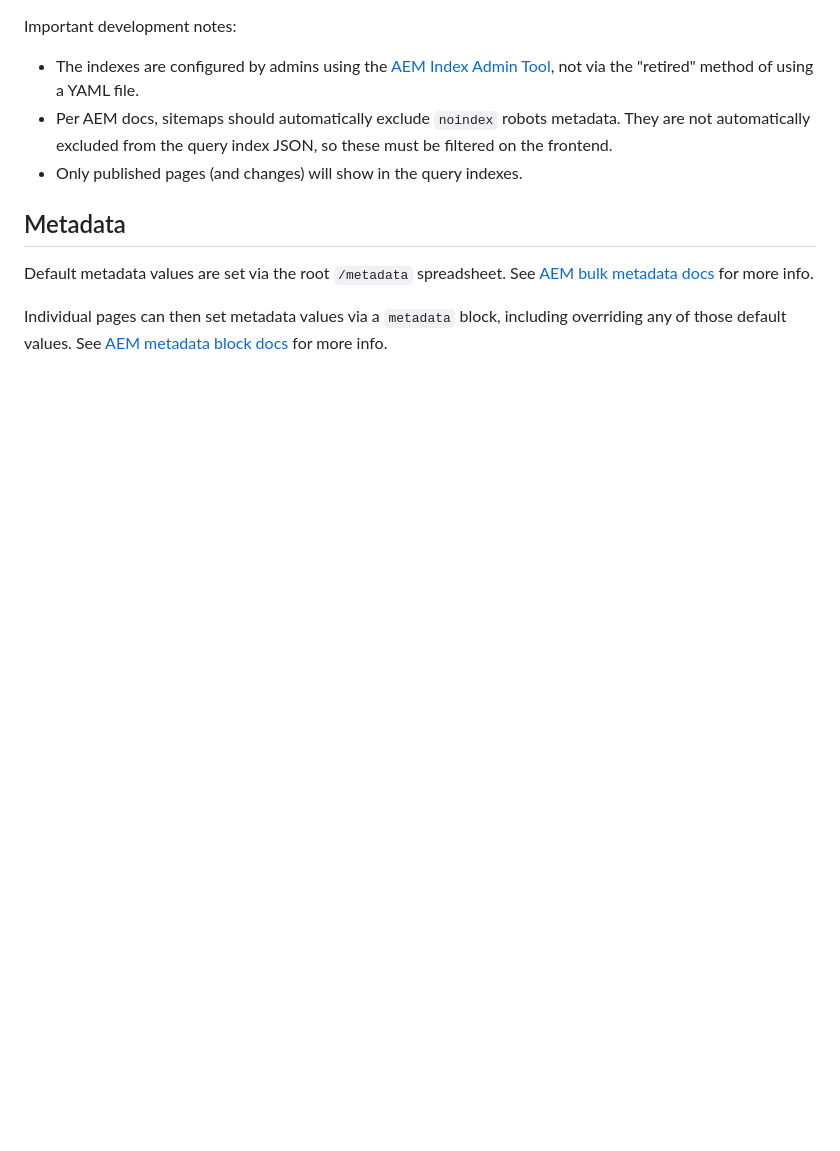
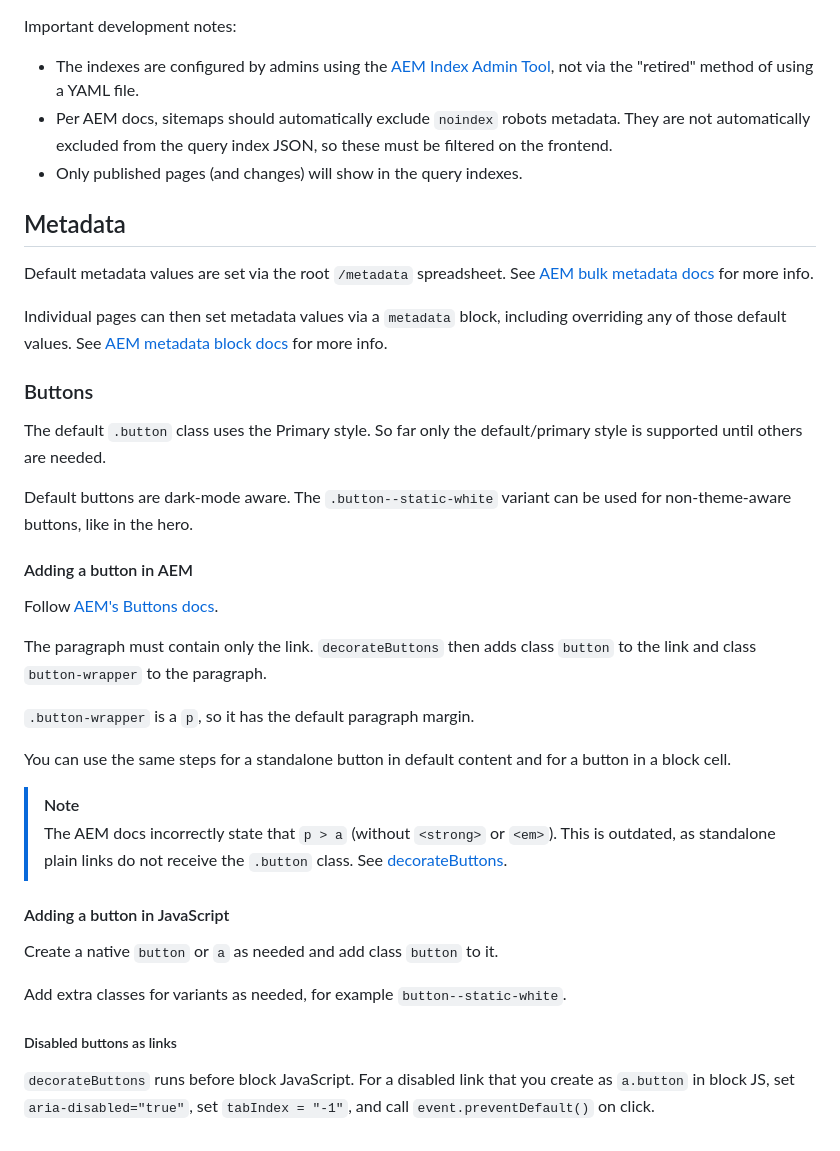
Before and after one commit to adobe/adobe-labs-website, a Markdown page: README.md, the part around the change. Drawn GitHub-style; blank space fills up the shorter version.

Commit message:
Add button docs to readme.

```diff
--- a/README.md
+++ b/README.md
@@ -142,3 +142,30 @@ See [AEM bulk metadata docs](https://www.aem.live/docs/bulk-metadata) for more i
 
 Individual pages can then set metadata values via a `metadata` block, including overriding any of those default values.
 See [AEM metadata block docs](https://www.aem.live/developer/block-collection/metadata) for more info.
+### Buttons
+
+The default `.button` class uses the Primary style. So far only the default/primary style is supported until others are needed.
+
+Default buttons are dark-mode aware. The `.button--static-white` variant can be used for non-theme-aware buttons, like in the hero.
+
+#### Adding a button in AEM
+
+Follow [AEM's Buttons docs](https://www.aem.live/developer/block-collection/buttons#code).
+
+The paragraph must contain only the link. `decorateButtons` then adds class `button` to the link and class `button-wrapper` to the paragraph.
+
+`.button-wrapper` is a `p`, so it has the default paragraph margin.
+
+You can use the same steps for a standalone button in default content and for a button in a block cell.
+
+> [!NOTE]
+> The AEM docs incorrectly state that `p > a` (without `<strong>` or `<em>`). This is outdated, as standalone plain links do not receive the `.button` class. See [decorateButtons](https://github.com/adobe/adobe-labs-website/blob/9cd669eb7227dfea2350286db816361dc8bd55da/scripts/scripts.js#L123).
+
+#### Adding a button in JavaScript
+
+Create a native `button` or `a` as needed and add class `button` to it.
+
+Add extra classes for variants as needed, for example `button--static-white`.
+
+##### Disabled buttons as links
+`decorateButtons` runs before block JavaScript. For a disabled link that you create as `a.button` in block JS, set `aria-disabled="true"`, set `tabIndex = "-1"`, and call `event.preventDefault()` on click.
```
